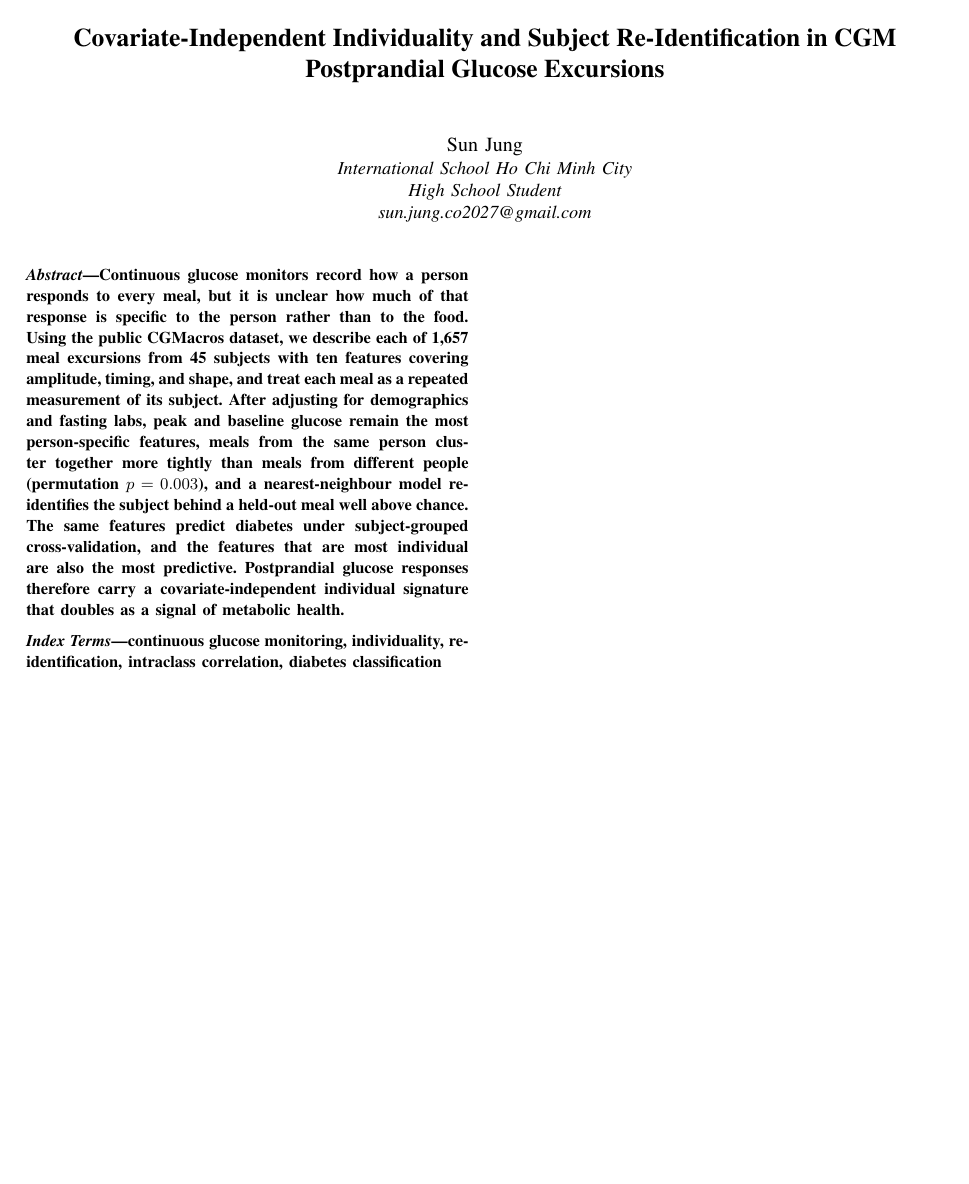
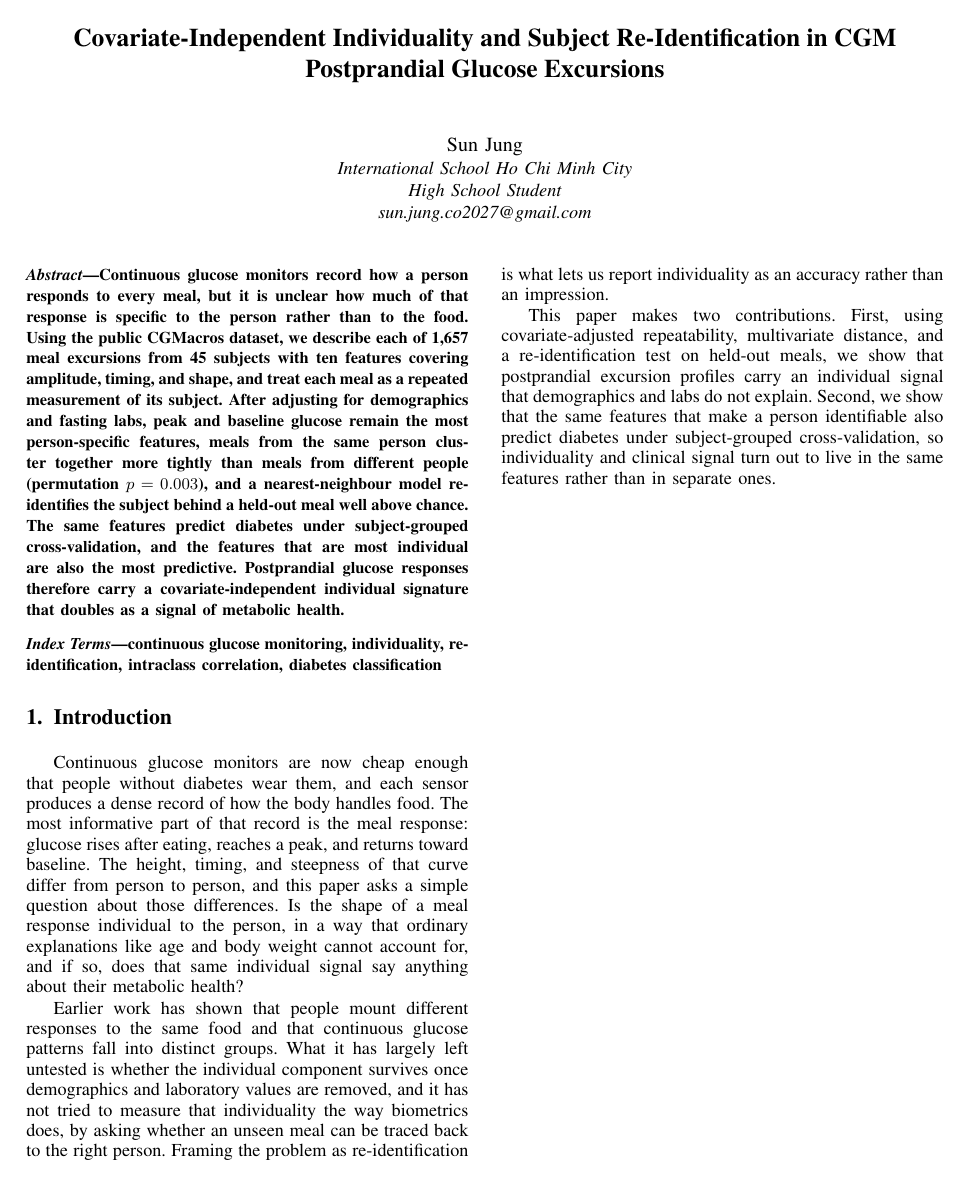
Before and after one commit to sunjungco2027-hub/cgm-individuality, a LaTeX paper (paper/paper.tex): the whole page. Compiled offline with pdfLaTeX.

Commit message:
latex: introduction

```diff
--- a/paper/paper.tex
+++ b/paper/paper.tex
@@ -37,4 +37,32 @@ continuous glucose monitoring, individuality, re-identification, intraclass
 correlation, diabetes classification
 \end{IEEEkeywords}
 
+\section{Introduction}
+
+Continuous glucose monitors are now cheap enough that people without diabetes
+wear them, and each sensor produces a dense record of how the body handles food.
+The most informative part of that record is the meal response: glucose rises
+after eating, reaches a peak, and returns toward baseline. The height, timing,
+and steepness of that curve differ from person to person, and this paper asks a
+simple question about those differences. Is the shape of a meal response
+individual to the person, in a way that ordinary explanations like age and body
+weight cannot account for, and if so, does that same individual signal say
+anything about their metabolic health?
+
+Earlier work has shown that people mount different responses to the same food and
+that continuous glucose patterns fall into distinct groups. What it has largely
+left untested is whether the individual component survives once demographics and
+laboratory values are removed, and it has not tried to measure that individuality
+the way biometrics does, by asking whether an unseen meal can be traced back to
+the right person. Framing the problem as re-identification is what lets us report
+individuality as an accuracy rather than an impression.
+
+This paper makes two contributions. First, using covariate-adjusted
+repeatability, multivariate distance, and a re-identification test on held-out
+meals, we show that postprandial excursion profiles carry an individual signal
+that demographics and labs do not explain. Second, we show that the same features
+that make a person identifiable also predict diabetes under subject-grouped
+cross-validation, so individuality and clinical signal turn out to live in the
+same features rather than in separate ones.
+
 \end{document}
```
